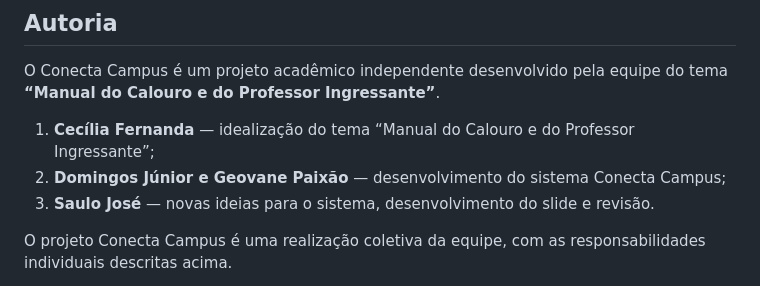
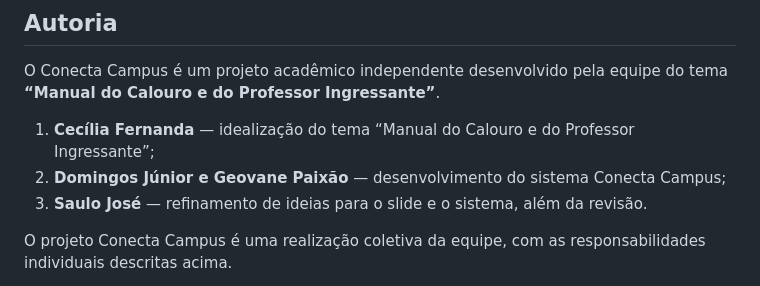
Before and after one commit to JuniorDdev/conecta-campus-showcase, a Markdown page: README.md, the part around the change. GitHub-like rendering.

Commit message:
docs: ajusta crédito de colaboração de Saulo

```diff
--- a/README.md
+++ b/README.md
@@ -114,7 +114,7 @@ O Conecta Campus é um projeto acadêmico independente desenvolvido pela equipe
 
 1. **Cecília Fernanda** — idealização do tema “Manual do Calouro e do Professor Ingressante”;
 2. **Domingos Júnior e Geovane Paixão** — desenvolvimento do sistema Conecta Campus;
-3. **Saulo José** — novas ideias para o sistema, desenvolvimento do slide e revisão.
+3. **Saulo José** — refinamento de ideias para o slide e o sistema, além da revisão.
 
 O projeto Conecta Campus é uma realização coletiva da equipe, com as responsabilidades individuais descritas acima.
 
```
